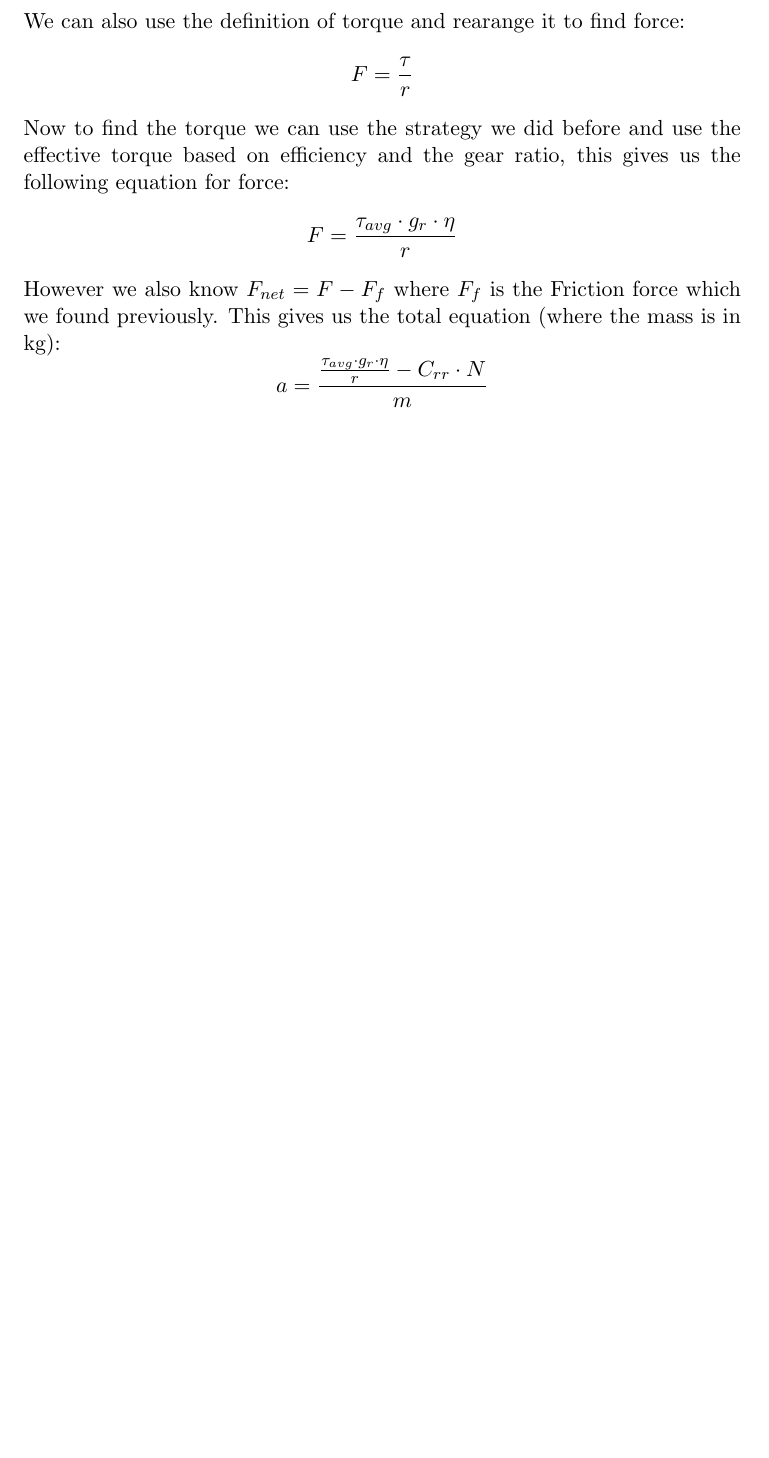
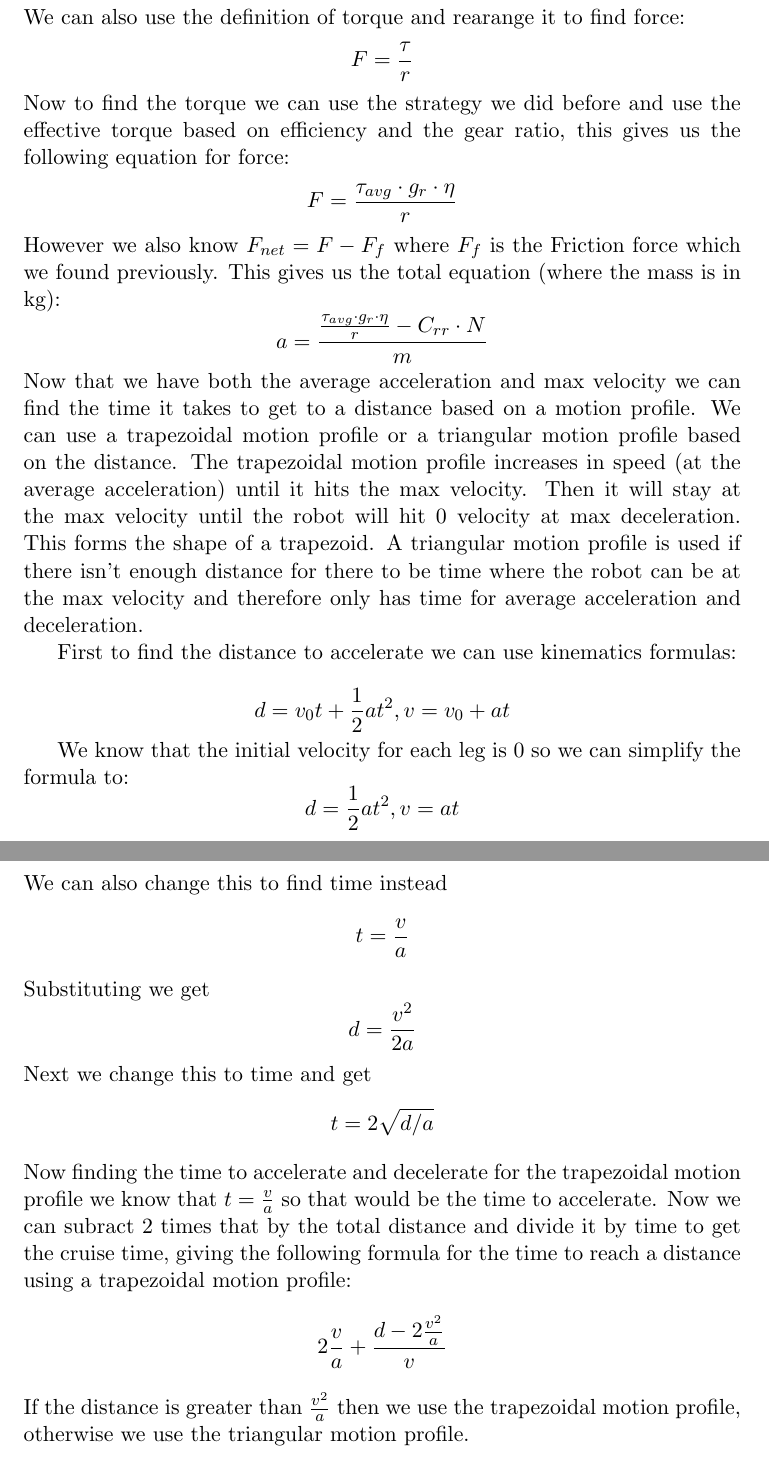
Before and after one commit to SerrialError/latex-papers, a LaTeX document (drivetrain-gear-ratio.tex): part of page 3 of 3 before the commit and two parts of pages 3 and 4 of 4 after it, the two joined at a grey line, cut so that both start at the same text, the shorter picture padded with empty space. Compiled offline with pdfLaTeX.

Commit message:
added final motion profile logic

```diff
--- a/drivetrain-gear-ratio.tex
+++ b/drivetrain-gear-ratio.tex
@@ -110,5 +110,34 @@ However we also know \(F_{net} = F - F_f\) where \(F_f\) is the Friction force w
 \[
   a = \frac{\frac{\tau_{avg} \cdot g_r \cdot \eta}{r} - C_{rr} \cdot N}{m}
 \]
+Now that we have both the average acceleration and max velocity we can find the time it takes to get to a distance based on a motion profile. We can use a trapezoidal motion profile or a triangular motion profile based on the distance. The trapezoidal motion profile increases in speed (at the average acceleration) until it hits the max velocity. Then it will stay at the max velocity until the robot will hit 0 velocity at max deceleration. This forms the shape of a trapezoid. A triangular motion profile is used if there isn't enough distance for there to be time where the robot can be at the max velocity and therefore only has time for average acceleration and deceleration.
+
+First to find the distance to accelerate we can use kinematics formulas:
+
+\[
+  d = v_{0}t + \frac{1}{2}at^2, v = v_{0} + at
+\]
+
+We know that the initial velocity for each leg is 0 so we can simplify the formula to:
+\[
+  d = \frac{1}{2}at^2, v = at
+\]
+We can also change this to find time instead
+\[
+  t = \frac{v}{a}
+\]
+Substituting we get
+\[
+  d = \frac{v^2}{2a}
+\]
+Next we change this to time and get
+\[
+  t = 2\sqrt{d/a}
+\]
+Now finding the time to accelerate and decelerate for the trapezoidal motion profile we know that \(t = \frac{v}{a}\) so that would be the time to accelerate. Now we can subract 2 times that by the total distance and divide it by time to get the cruise time, giving the following formula for the time to reach a distance using a trapezoidal motion profile:
+\[
+  2\frac{v}{a} + \frac{d-2{\frac{v^2}{a}}}{v}
+\]
+If the distance is greater than \(\frac{v^2}{a}\) then we use the trapezoidal motion profile, otherwise we use the triangular motion profile.
 
 \end{document}
```
Also changed, not shown: 2dmp.pdf, drivetrain-gear-ratio.pdf.
